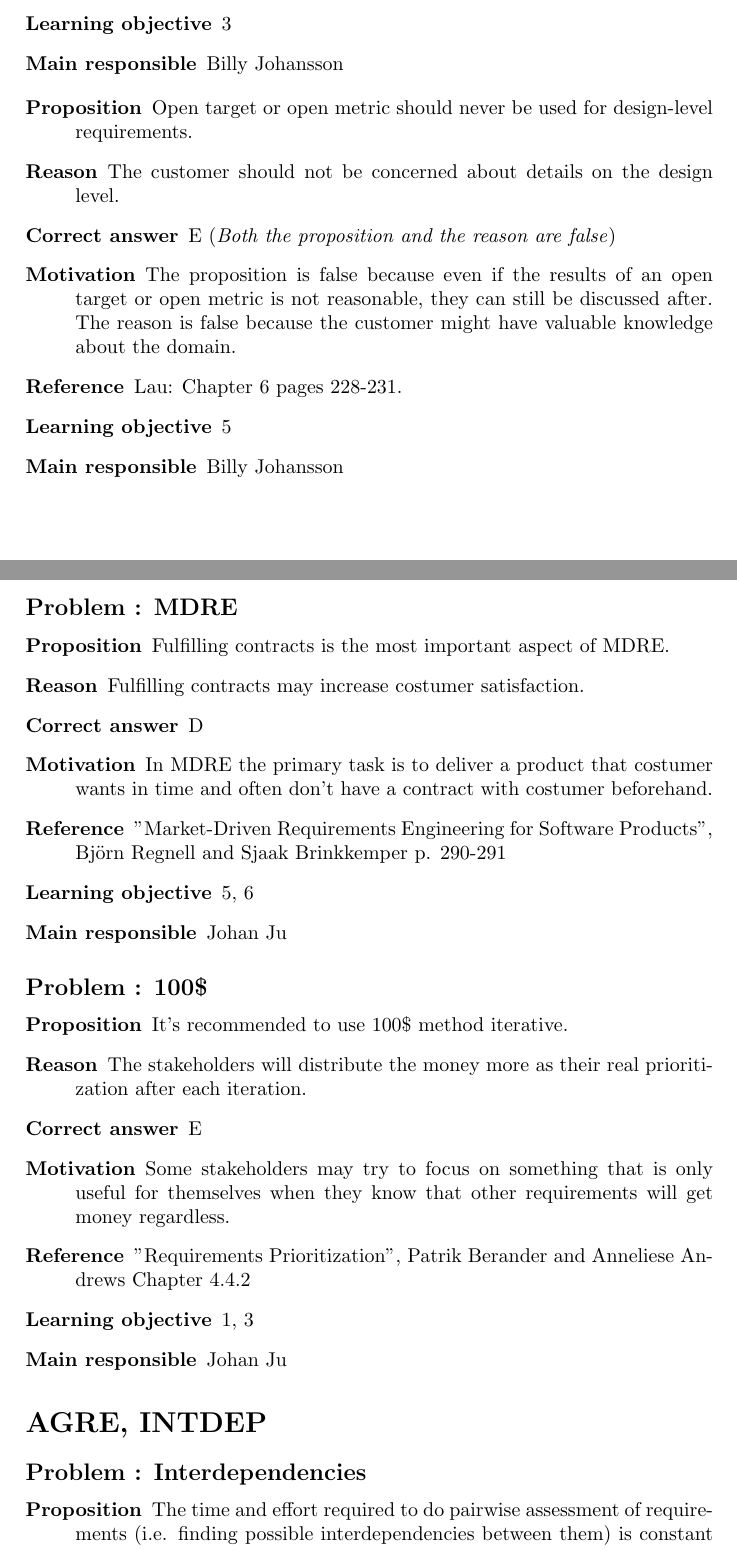
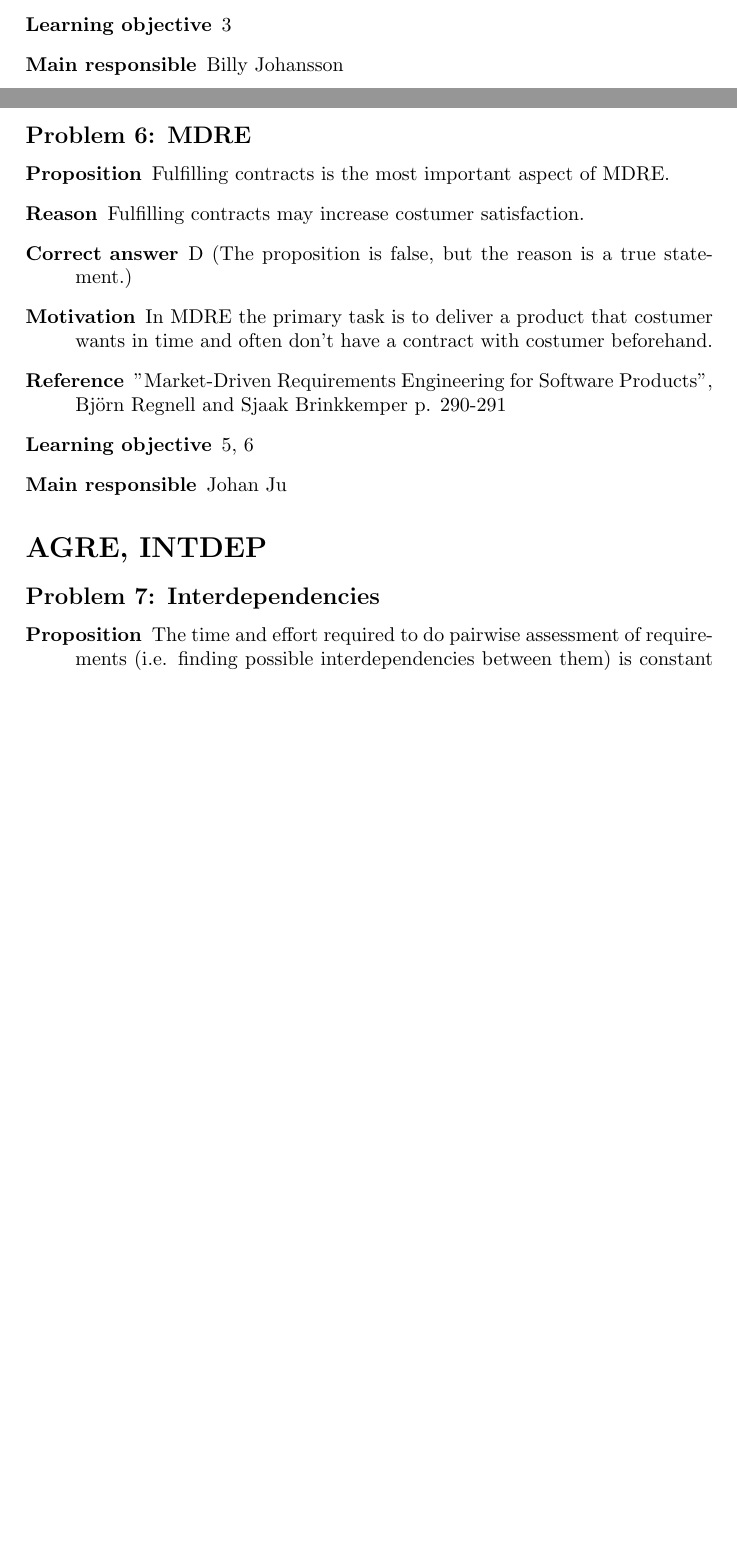
Before and after one commit to Mejvik/ETS170, a LaTeX document (Questions/w6.tex): two parts of pages 2 and 5 of 6 before the commit and two parts of pages 2 and 4 of 4 after it, joined at a grey line, cut so that both start at the same text, the shorter picture padded with empty space. The pictures show the PDF file Questions/w6.pdf that the author committed with the source.

Commit message:
Questions for week 6 sorted

```diff
--- a/Questions/w6.tex
+++ b/Questions/w6.tex
@@ -39,2 +33,0 @@ AND the reason explains the proposition in a correct way.})
-\item[Reference] Lau: Chapter 7 pages 292, 305
-\item[Learning objective] 5
@@ -57,8 +68 @@ AND the reason explains the proposition in a correct way.})
 \begin{description}
-\item[Proposition] Open target or open metric should never be used for design-level requirements.
-\item[Reason] The customer should not be concerned about details on the design level.
-\item[Correct answer] E (\textit{Both the proposition and the reason are false})
-\item[Motivation] The proposition is false because even if the results of an open target or open metric is not reasonable, they can still be discussed after. The reason is false because the customer might have valuable knowledge about the domain.
-\item[Reference] Lau: Chapter 6 pages 228-231.
-\item[Learning objective] 5
-\item[Main responsible] Billy Johansson
@@ -131,11 +133,11 @@ AND the reason explains the proposition in a correct way.})
 \item[Main responsible] Jacob Mejvik
 \end{description}
 
-\subsection*{Problem : MDRE}
+\subsection*{Problem 6: MDRE}
 \begin{description}
 \item[Proposition] Fulfilling contracts is the most important aspect of MDRE.
 \item[Reason] Fulfilling contracts may increase costumer satisfaction.
-\item[Correct answer] D
+\item[Correct answer] D (The proposition is false, but the reason is a true statement.)
 \item[Motivation] In MDRE the primary task is to deliver a product that costumer wants in time and often don't have a contract with costumer beforehand.
 \item[Reference] ”Market-Driven Requirements Engineering for Software Products”, Björn
 Regnell and Sjaak Brinkkemper p. 290-291
@@ -143,20 +145,20 @@ Regnell and Sjaak Brinkkemper p. 290-291
 \item[Main responsible] Johan Ju
 \end{description}
 
-\subsection*{Problem : 100\$}
-\begin{description}
-\item[Proposition] It's recommended to use 100\$ method iterative.
-\item[Reason] The stakeholders will distribute the money more as their real prioritization after each iteration.
-\item[Correct answer] E
-\item[Motivation] Some stakeholders may try to focus on something that is only useful for themselves when they know that other requirements will get money regardless.
-\item[Reference] ”Requirements Prioritization”, Patrik Berander and Anneliese Andrews Chapter 4.4.2
-\item[Learning objective] 1, 3
-\item[Main responsible] Johan Ju
-\end{description}
+%\subsection*{Problem : \$100}
+%\begin{description}
+%\item[Proposition] It is recommended to use \$100 method iteratively.
+%\item[Reason] The stakeholders will distribute the money more as their real prioritization after each iteration.
+%\item[Correct answer] E (Both the proposition and the reason are false)
+%\item[Motivation] Some stakeholders may try to focus on something that is only useful for themselves when they know that other requirements will get money regardless.
+%\item[Reference] ”Requirements Prioritization”, Patrik Berander and Anneliese Andrews Chapter 4.4.2
+%\item[Learning objective] 1, 3
+%\item[Main responsible] Johan Ju
+%\end{description}
 
 
 \section*{AGRE, INTDEP}
-\subsection*{Problem : Interdependencies}
+\subsection*{Problem 7: Interdependencies}
 \begin{description}
 \item[Proposition] The time and effort required to do pairwise assessment of requirements (i.e. finding possible interdependencies between them) is constant no matter how many requirements one have to assess.
 \item[Reason] Identifying singular requirements can reduce the time and effort needed to do pairwise assessment of a set of requirements.
@@ -185,6 +180,13 @@ The reason is therefore a true statement.
-\item[Learning objective]
-\item[Main responsible] Linn\'ea Claesson
-\end{description}
+%\subsection*{Problem 7: Agile RE}
+%\begin{description}
+%\item[Proposition] Face-to-face communication between customer and the team is very common in an agile development project.
+%\item[Reason] Benefits of face-to-face communication are: 1. Customer can steer the project in new directions. 2. Removes need for time-consuming documentation and approval processes.
+%\item[Correct answer] A (Both the proposition and the reason are correct statements, AND the reason explains the proposition in a correct way.)
+%\item[Motivation] According to the article, all 16 organizations rely heavily on face-to-face communication, the proposition is true. The reasons were reported by the participants, therefore the statement is true and explains the proposition in a correct way.
+%\item[Reference] AGRE, p. 63
+%\item[Learning objective]
+%\item[Main responsible] Linn\'ea Claesson
+%\end{description}
 
 
 
```
Also changed, not shown: Questions/w6.pdf, Questions/w6.tex (90 more changed lines).
